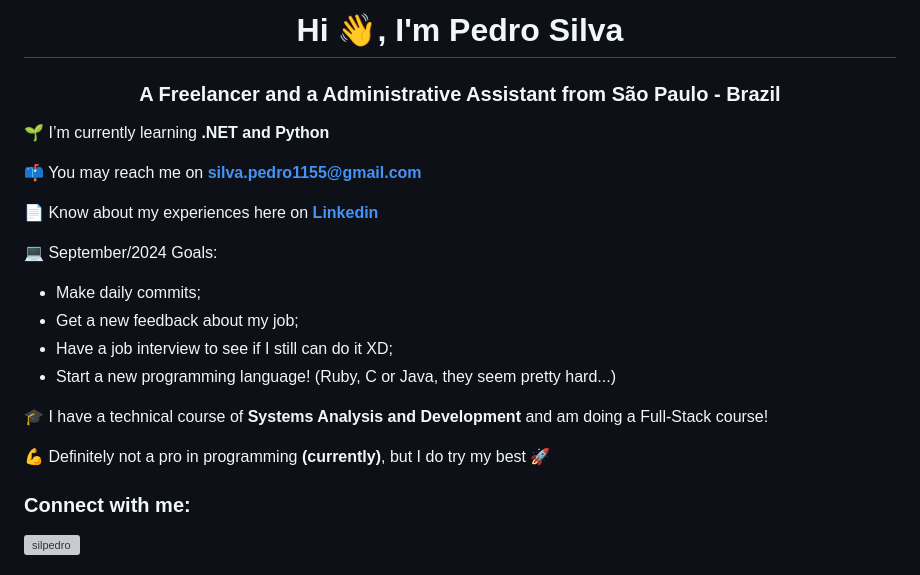
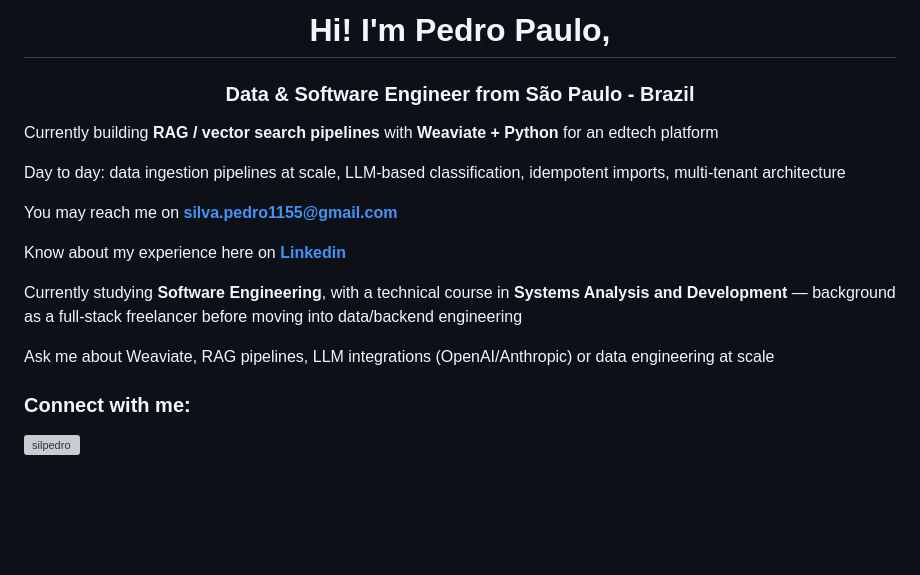
Before and after one commit to silpedro/silpedro, a Markdown page: README.md, the part around one of its changes. Drawn GitHub-style; blank space fills up the shorter version; grey boxes are pictures that could not be loaded.

Commit message:
Revise README with new personal and project details
Updated personal introduction and current projects in README.

```diff
--- a/README.md
+++ b/README.md
@@ -1,21 +1,17 @@
-<h1 align="center">Hi 👋, I'm Pedro Silva</h1>
-<h3 align="center">A Freelancer and a Administrative Assistant from São Paulo - Brazil</h3>
+<h1 align="center">Hi! I'm Pedro Paulo,</h1>
+<h3 align="center">Data & Software Engineer from São Paulo - Brazil</h3>
 
-🌱 I’m currently learning **.NET and Python**
+Currently building **RAG / vector search pipelines** with **Weaviate + Python** for an edtech platform
 
-📫 You may reach me on **silva.pedro1155@gmail.com**
+Day to day: data ingestion pipelines at scale, LLM-based classification, idempotent imports, multi-tenant architecture
 
-📄 Know about my experiences here on **[Linkedin](linkedin.com/in/silpedro)**
+You may reach me on **silva.pedro1155@gmail.com**
 
-💻 September/2024 Goals:
-- Make daily commits;
-- Get a new feedback about my job;
-- Have a job interview to see if I still can do it XD;
-- Start a new programming language! (Ruby, C or Java, they seem pretty hard...)
+Know about my experience here on **[Linkedin](linkedin.com/in/silpedro)**
 
-🎓 I have a technical course of **Systems Analysis and Development** and am doing a Full-Stack course!
+Currently studying **Software Engineering**, with a technical course in **Systems Analysis and Development** — background as a full-stack freelancer before moving into data/backend engineering
 
-💪 Definitely not a pro in programming **(currently)**, but I do try my best 🚀
+Ask me about Weaviate, RAG pipelines, LLM integrations (OpenAI/Anthropic) or data engineering at scale
 
 <h3 align="left">Connect with me:</h3>
 <p align="left">
```
Also changed, not shown: other parts of README.md (+8 -1 lines).
